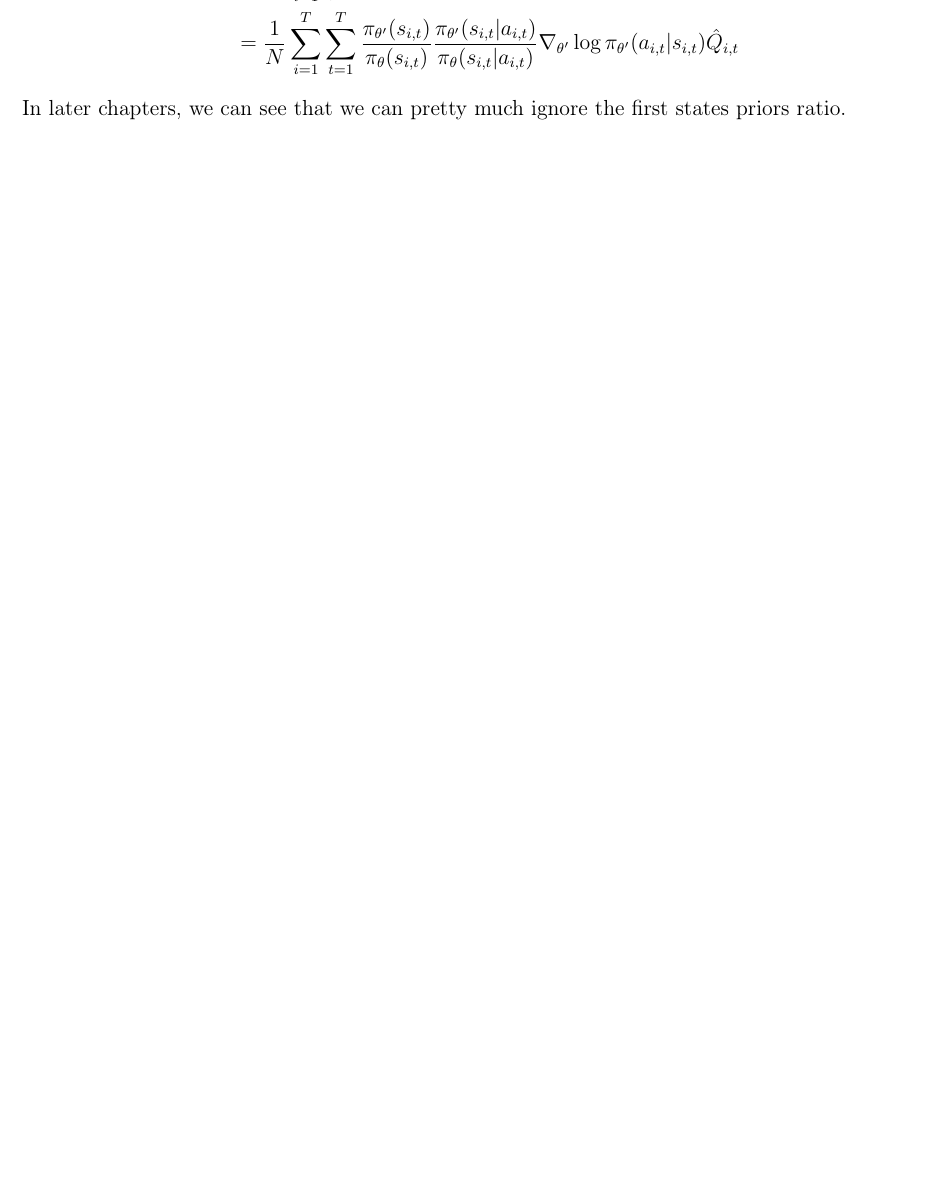
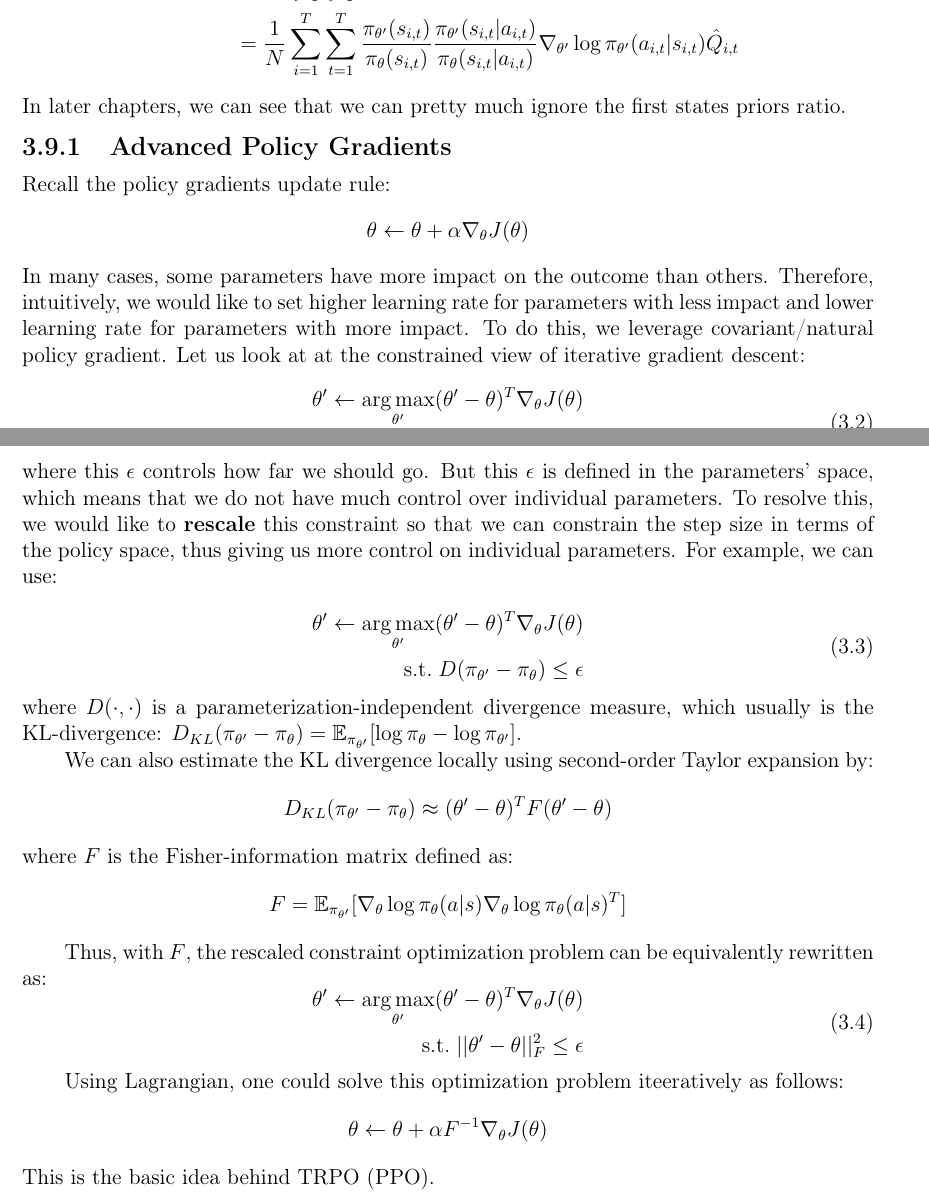
Before and after one commit to harryzhangOG/Deep-RL-Notes, a LaTeX thesis (main.tex, which reads poligrad.tex): part of page 21 of 88 before the commit and two parts of pages 21 and 22 of 89 after it, the two joined at a grey line, cut so that both start at the same text, the shorter picture padded with empty space. Compiled offline with pdfLaTeX.

Commit message:
Updates from Overleaf

```diff
--- a/poligrad.tex
+++ b/poligrad.tex
@@ -172,3 +172,47 @@ Similarly in off-policy policy gradient:
     &= \frac{1}{N} \sum_{i=1}^T \sum_{t=1}^T \frac{\pi_{\theta'}(s_{i,t})}{\pi_{\theta}(s_{i,t})}\frac{\pi_{\theta'}(s_{i,t}|a_{i,t})}{\pi_{\theta}(s_{i,t}|a_{i,t})}\nabla_{\theta'} \log \pi_{\theta'}(a_{i,t}|s_{i,t})\hat{Q}_{i,t}
 \end{align*}
 In later chapters, we can see that we can pretty much ignore the first states priors ratio.
+
+\subsection{Advanced Policy Gradients}
+Recall the policy gradients update rule:
+\[
+\theta\leftarrow\theta + \alpha\nabla_\theta J(\theta)
+\]
+In many cases, some parameters have more impact on the outcome than others. Therefore, intuitively, we would like to set higher learning rate for parameters with less impact and lower learning rate for parameters with more impact. To do this, we leverage covariant/natural policy gradient. Let us look at at the constrained view of iterative gradient descent:
+\begin{equation}
+\begin{aligned}
+\theta'\leftarrow \argmaxA_{\theta'}(\theta'-\theta)^T \nabla_{\theta}J(\theta)\\
+\mathrm{s.t. }\;||\theta'-\theta||^2\leq\epsilon
+    \end{aligned}
+\end{equation}
+where this $\epsilon$ controls how far we should go. But this $\epsilon$ is defined in the parameters' space, which means that we do not have much control over individual parameters. To resolve this, we would like to \textbf{rescale} this constraint so that we can constrain the step size in terms of the policy space, thus giving us more control on individual parameters. For example, we can use:
+
+\begin{equation}
+\begin{aligned}
+\theta'\leftarrow \argmaxA_{\theta'}(\theta'-\theta)^T \nabla_{\theta}J(\theta)\\
+\mathrm{s.t. }\;D(\pi_{\theta'}-\pi_\theta)\leq\epsilon
+    \end{aligned}
+\end{equation}
+where $D(\cdot, \cdot)$ is a parameterization-independent divergence measure, which usually is the KL-divergence: $D_{KL}(\pi_{\theta'}-\pi_\theta) = \mathbb{E}_{\pi_{\theta'}}[\log\pi_\theta - \log\pi_{\theta'}]$.
+
+We can also estimate the KL divergence locally using second-order Taylor expansion by:
+\[
+D_{KL}(\pi_{\theta'}-\pi_\theta)\approx(\theta'-\theta)^TF(\theta'-\theta)
+\]
+where $F$ is the Fisher-information matrix defined as:
+\[
+F = \mathbb{E}_{\pi_{\theta'}}[\nabla_\theta\log\pi_\theta(a|s)\nabla_\theta\log\pi_\theta(a|s)^T]
+\]
+
+Thus, with $F$, the rescaled constraint optimization problem can be equivalently rewritten as:
+\begin{equation}
+\begin{aligned}
+\theta'\leftarrow \argmaxA_{\theta'}(\theta'-\theta)^T \nabla_{\theta}J(\theta)\\
+\mathrm{s.t. }\;||\theta'-\theta||^2_F\leq\epsilon
+    \end{aligned}
+\end{equation}
+
+Using Lagrangian, one could solve this optimization problem iteeratively as follows:
+\[\theta \leftarrow \theta + \alpha F^{-1}\nabla_\theta J(\theta)
+\]
+This is the basic idea behind TRPO (PPO).
```
Also changed, not shown: REINFORCE.tex (+1 -1 lines), poligrad.tex (38 more changed lines).
